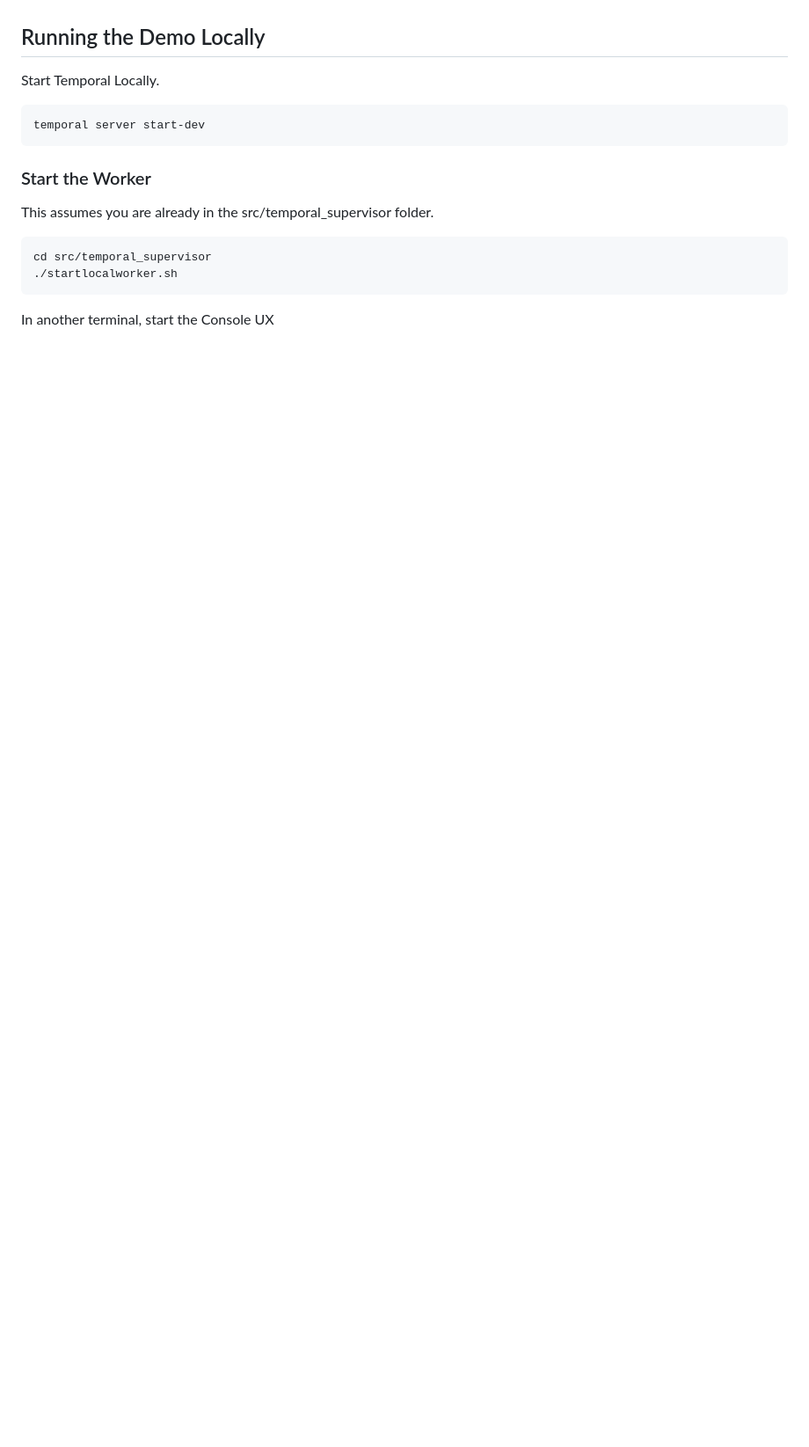
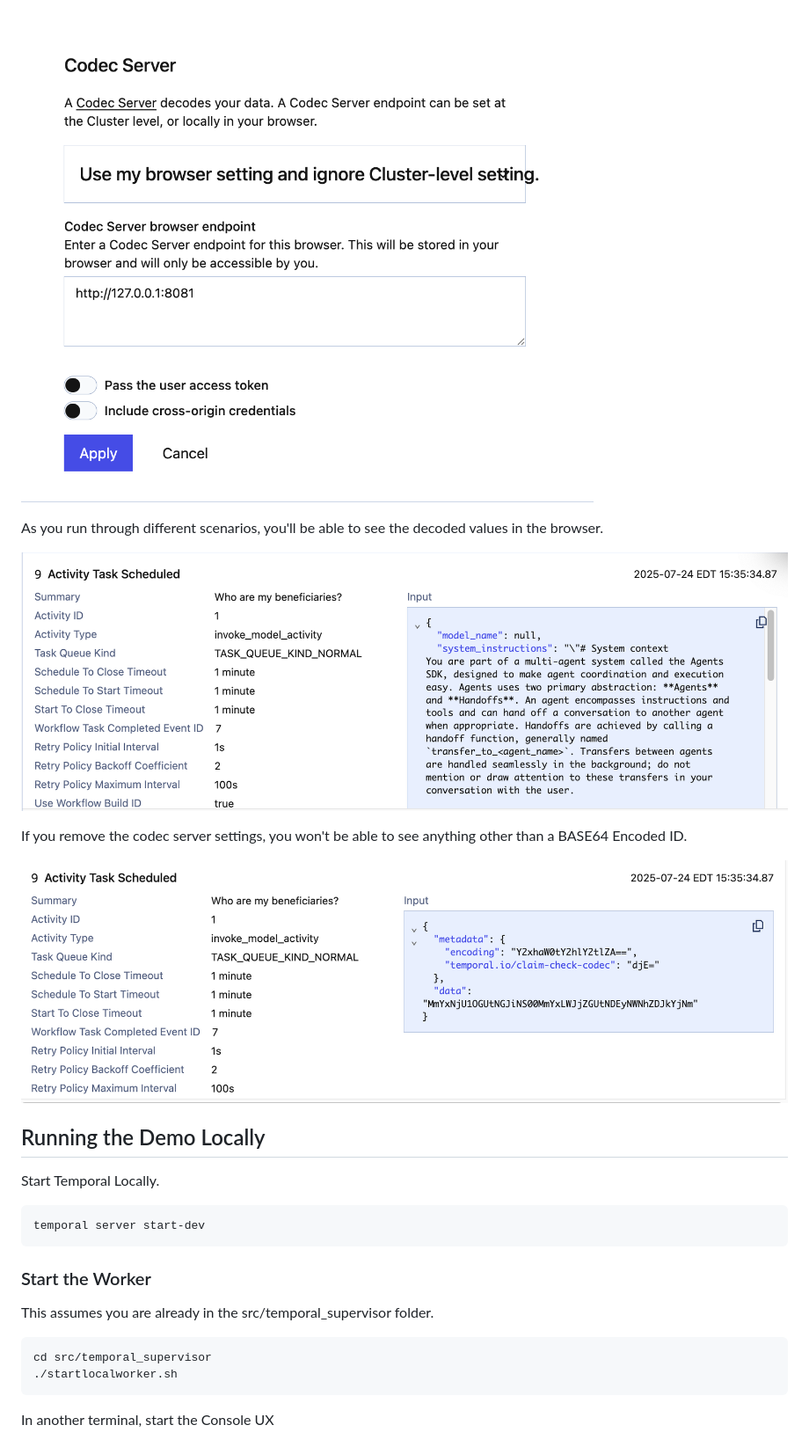
Before and after one commit to temporal-sa/oai-temporal-wealth-management, a Markdown page: src/temporal_supervisor/README.md, the part around one of its changes. Shown at 88% size. Drawn GitHub-style; pictures changed too: images/config-codec-server.png (added), images/decoded-input.png (added), images/encoded-input.png (added); blank space fills up the shorter version.

Commit message:
Added codec server

```diff
--- a/src/temporal_supervisor/README.md
+++ b/src/temporal_supervisor/README.md
@@ -59,3 +89,12 @@ Save the file and be sure that you have Redis running.
+![](../../images/config-codec-server.png)
+
+As you run through different scenarios, you'll be able to see the decoded values in the browser.
+
+![](../../images/decoded-input.png)
+
+If you remove the codec server settings, you won't be able to see anything other than a BASE64 Encoded ID.
+
+![](../../images/encoded-input.png)
 
 ## Running the Demo Locally
 Start Temporal Locally.
```
Also changed, not shown: other parts of src/temporal_supervisor/README.md (+30 -0 lines), 5 other files.
